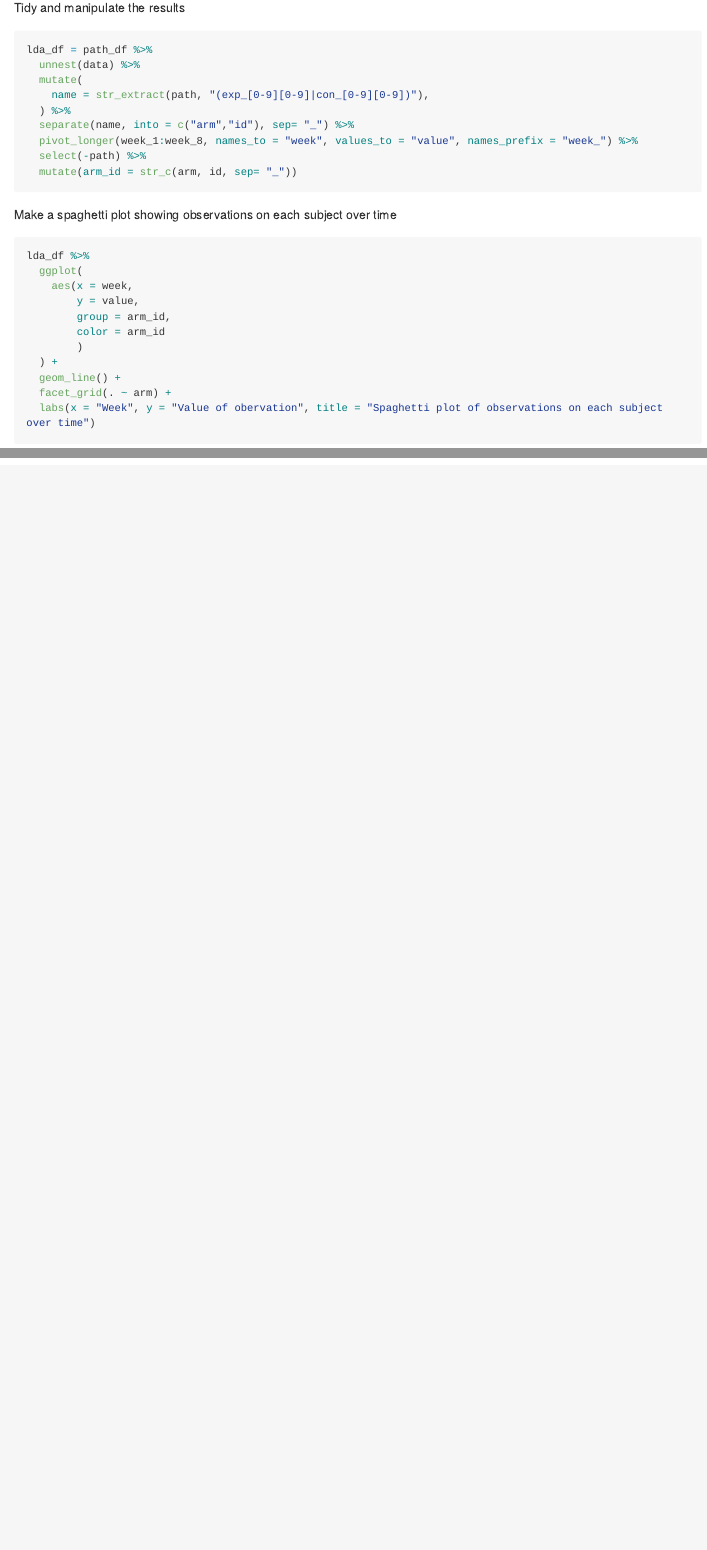
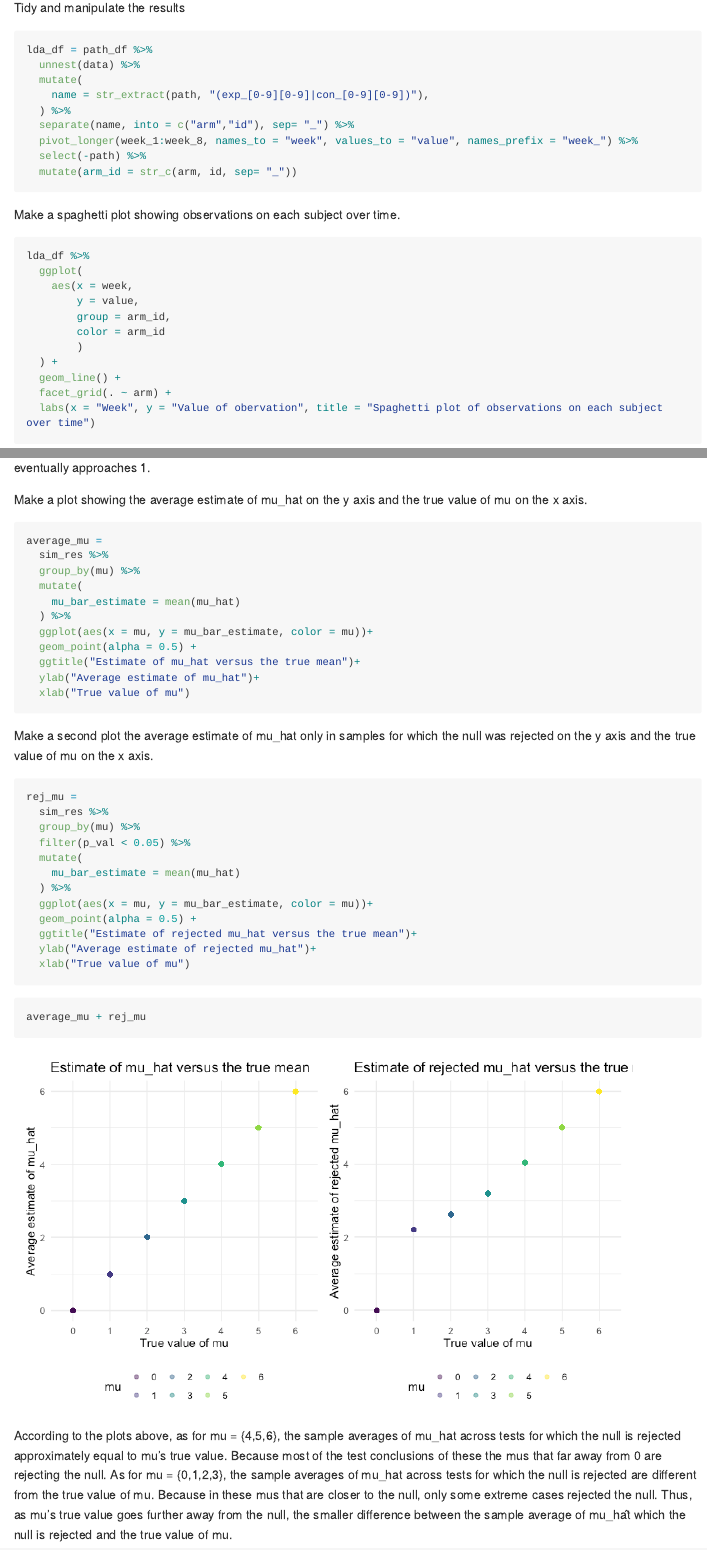
Before and after one commit to chenxi-liu233/p8105_hw5_cl4044, an R Markdown document (p8105_hw5_cl4044.Rmd): the page in a window 1100 px wide, from 3370 px down, and a second part further down, joined at a grey line. The pictures show the output file p8105_hw5_cl4044.md that the author committed with the source, drawn offline in the style of GitHub; long lines of code are wrapped.

Commit message:
Finshed draft

````diff
--- a/p8105_hw5_cl4044.Rmd
+++ b/p8105_hw5_cl4044.Rmd
@@ -137,7 +138,7 @@ lda_df = path_df %>%
   mutate(arm_id = str_c(arm, id, sep= "_"))
 ```
 
-Make a spaghetti plot showing observations on each subject over time
+Make a spaghetti plot showing observations on each subject over time.
 
 ```{r}
 lda_df %>%
@@ -205,4 +206,41 @@ sim_res %>%
 
 ```
 
-According to the plot above, I find that as the true value of $\mu$ further away from 0, the power of the test increases and eventually approaches 1.
+According to the plot above, I find that as the true value of mu further away from 0, the power of the test increases and eventually approaches 1.
+
+Make a plot showing the average estimate of mu_hat on the y axis and the true value of mu on the x axis.
+```{r}
+average_mu =
+  sim_res %>%
+  group_by(mu) %>%
+  mutate(
+    mu_bar_estimate = mean(mu_hat)
+  ) %>%
+  ggplot(aes(x = mu, y = mu_bar_estimate, color = mu))+
+  geom_point(alpha = 0.5) +
+  ggtitle("Estimate of mu_hat versus the true mean")+
+  ylab("Average estimate of mu_hat")+
+  xlab("True value of mu")
+```
+
+Make a second plot the average estimate of mu_hat only in samples for which the null was rejected on the y axis and the true value of mu on the x axis.
+```{r}
+rej_mu =
+  sim_res %>%
+  group_by(mu) %>%
+  filter(p_val < 0.05) %>%
+  mutate(
+    mu_bar_estimate = mean(mu_hat)
+  ) %>%
+  ggplot(aes(x = mu, y = mu_bar_estimate, color = mu))+
+  geom_point(alpha = 0.5) +
+  ggtitle("Estimate of rejected mu_hat versus the true mean")+
+  ylab("Average estimate of rejected mu_hat")+
+  xlab("True value of mu")
+```
+
+```{r}
+average_mu + rej_mu
+```
+
+According to the plots above, as for mu = {4,5,6}, the sample averages of mu_hat  across tests for which the null is rejected approximately equal to mu's true value. Because most of the test conclusions of these the mus that far away from 0 are rejecting the null. As for mu = {0,1,2,3},  the sample averages of mu_hat  across tests for which the null is rejected are different from the true value of mu. Because in these mus that are closer to the null, only some extreme cases rejected the null. Thus, as mu's true value goes further away from the null, the smaller difference between the sample average of mu_hat̂ which the null is rejected and the true value of mu.
````
Also changed, not shown: p8105_hw5_cl4044.md, p8105_hw5_cl4044_files/figure-gfm/unnamed-chunk-12-1.png, p8105_hw5_cl4044_files/figure-gfm/unnamed-chunk-15-1.png (added), p8105_hw5_cl4044.Rmd (11 more changed lines).
